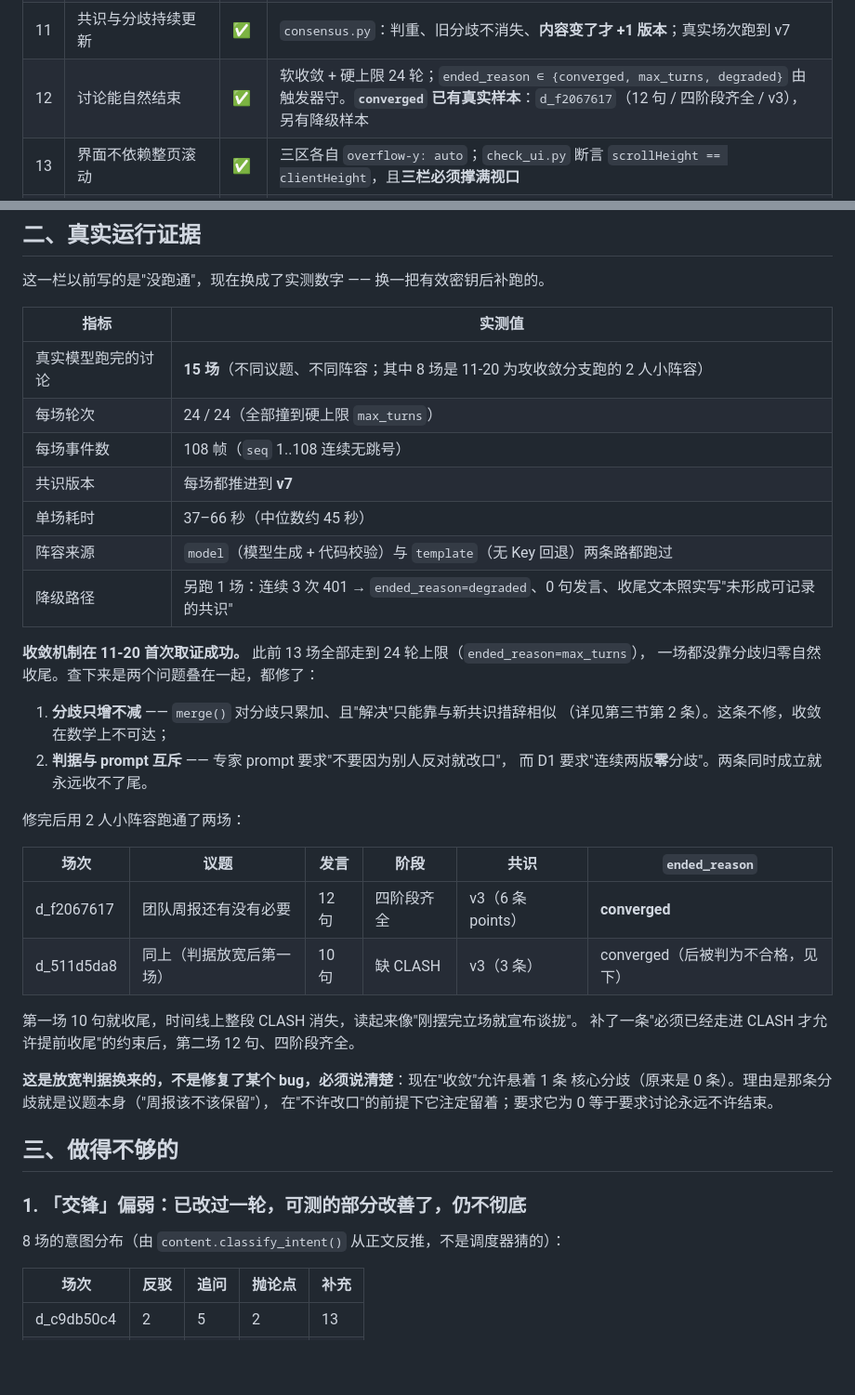
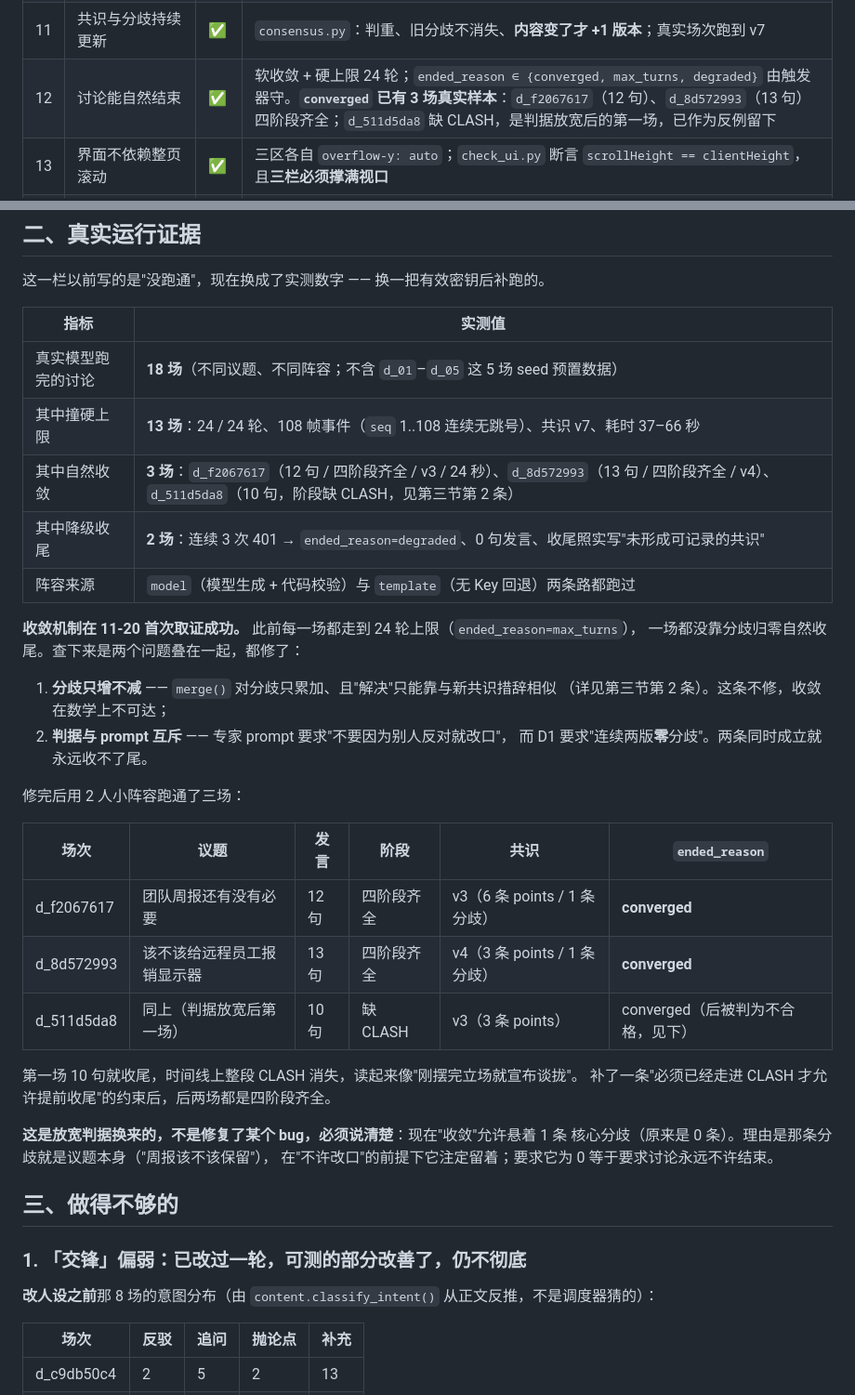
Before and after one commit to ZYX-453/ai-panel-studio, a Markdown page: docs/08-已完成与未完成.md, 2 parts joined by grey strips. Shown at 93% size. GitHub-like rendering; blank space fills up the shorter version.

Commit message:
docs: 六张截图全部重拍，并校正与截图对不上的统计数字
截图是 12:28–12:48 拍的，早于今天下午所有人设/共识/收敛/布局改动。不重拍会有两处
直接矛盾：截图里写着"反驳 0"、没有 converged 场；而文档说反驳 6-8 句、已有收敛样本。

六张全部用新代码 + 新场次重拍：
- 01 首页：列表里能看到"已结束 · 已收敛"的场次
- 02 阵容确认：模型新生成的人设，立场具体到可被反驳；4 位排 2×2
- 03 演播厅：进行中 9/24、反驳标签、靶子句式「有人会说…」、共识面板 v3
- 04 已结束回看：d_f2067617，状态条"已结束 · 已收敛"，右侧 6 条共识 + 1 条分歧
- 05 降级：新跑一场 3×401，五处文案口径一致（原来会写"讨论还没开始"）
- 06 窄屏：1024 宽，一张图同时证明页签切换 + 收敛 + 交锋

顺带校正统计口径（原文写"每场 24/24 轮、每场 v7"，有 converged 场之后就不成立了）：
18 场真实跑测 = 13 撞上限 + 3 收敛 + 2 降级，d_01–d_05 是 seed 不算。
后端用例 98 → 114，README 同步。

踩坑表加第 18 条：同一个"已结束"状态在五个组件里各写了一遍。

```diff
--- a/docs/08-已完成与未完成.md
+++ b/docs/08-已完成与未完成.md
@@ -18,7 +18,7 @@
 | 9 | 内部状态不污染正文 | ✅ | 两类事件两条渲染路径；`_emit_state()` 物理上只能写 `panelist_state`；E2E 断言正文无"准备发言/待机/举手" |
 | 10 | 实时流式呈现 | ✅ | SSE：`id:` 序号、`Last-Event-ID` 补发、15s 注释保活、`X-Accel-Buffering: no`；直播实测 24 句连续推送无重连（`docs/screenshots/03-live.png`） |
 | 11 | 共识与分歧持续更新 | ✅ | `consensus.py`：判重、旧分歧不消失、**内容变了才 +1 版本**；真实场次跑到 v7 |
-| 12 | 讨论能自然结束 | ✅ | 软收敛 + 硬上限 24 轮；`ended_reason ∈ {converged, max_turns, degraded}` 由触发器守。**`converged` 已有真实样本**：`d_f2067617`（12 句 / 四阶段齐全 / v3），另有降级样本 |
+| 12 | 讨论能自然结束 | ✅ | 软收敛 + 硬上限 24 轮；`ended_reason ∈ {converged, max_turns, degraded}` 由触发器守。**`converged` 已有 3 场真实样本**：`d_f2067617`（12 句）、`d_8d572993`（13 句）四阶段齐全；`d_511d5da8` 缺 CLASH，是判据放宽后的第一场，已作为反例留下 |
 | 13 | 界面不依赖整页滚动 | ✅ | 三区各自 `overflow-y: auto`；`check_ui.py` 断言 `scrollHeight == clientHeight`，且**三栏必须撑满视口** |
 | 14 | 窄屏可用 | ✅ | <1100px 三区变页签，同一时刻只显示一个；门禁在 1024 宽验证页签切换（`docs/screenshots/06-narrow-tabs.png`） |
 | 15 | 错误处理与降级 | ✅ | 阵容回退、单句跳过、连续失败降级收尾、引擎崩溃转事件；降级实测见 `docs/screenshots/05-degraded.png` |
@@ -32,15 +32,13 @@
 
 | 指标 | 实测值 |
 |---|---|
-| 真实模型跑完的讨论 | **15 场**（不同议题、不同阵容；其中 8 场是 11-20 为攻收敛分支跑的 2 人小阵容） |
-| 每场轮次 | 24 / 24（全部撞到硬上限 `max_turns`） |
-| 每场事件数 | 108 帧（`seq` 1..108 连续无跳号） |
-| 共识版本 | 每场都推进到 **v7** |
-| 单场耗时 | 37–66 秒（中位数约 45 秒） |
+| 真实模型跑完的讨论 | **18 场**（不同议题、不同阵容；不含 `d_01`–`d_05` 这 5 场 seed 预置数据） |
+| 其中撞硬上限 | **13 场**：24 / 24 轮、108 帧事件（`seq` 1..108 连续无跳号）、共识 v7、耗时 37–66 秒 |
+| 其中自然收敛 | **3 场**：`d_f2067617`（12 句 / 四阶段齐全 / v3 / 24 秒）、`d_8d572993`（13 句 / 四阶段齐全 / v4）、`d_511d5da8`（10 句，阶段缺 CLASH，见第三节第 2 条） |
+| 其中降级收尾 | **2 场**：连续 3 次 401 → `ended_reason=degraded`、0 句发言、收尾照实写"未形成可记录的共识" |
 | 阵容来源 | `model`（模型生成 + 代码校验）与 `template`（无 Key 回退）两条路都跑过 |
-| 降级路径 | 另跑 1 场：连续 3 次 401 → `ended_reason=degraded`、0 句发言、收尾文本照实写"未形成可记录的共识" |
 
-**收敛机制在 11-20 首次取证成功。** 此前 13 场全部走到 24 轮上限（`ended_reason=max_turns`），
+**收敛机制在 11-20 首次取证成功。** 此前每一场都走到 24 轮上限（`ended_reason=max_turns`），
 一场都没靠分歧归零自然收尾。查下来是两个问题叠在一起，都修了：
 
 1. **分歧只增不减** —— `merge()` 对分歧只累加、且"解决"只能靠与新共识措辞相似
@@ -48,15 +46,16 @@
 2. **判据与 prompt 互斥** —— 专家 prompt 要求"不要因为别人反对就改口"，
    而 D1 要求"连续两版**零**分歧"。两条同时成立就永远收不了尾。
 
-修完后用 2 人小阵容跑通了两场：
+修完后用 2 人小阵容跑通了三场：
 
 | 场次 | 议题 | 发言 | 阶段 | 共识 | `ended_reason` |
 |---|---|---|---|---|---|
-| d_f2067617 | 团队周报还有没有必要 | 12 句 | 四阶段齐全 | v3（6 条 points） | **converged** |
-| d_511d5da8 | 同上（判据放宽后第一场） | 10 句 | 缺 CLASH | v3（3 条） | converged（后被判为不合格，见下） |
+| d_f2067617 | 团队周报还有没有必要 | 12 句 | 四阶段齐全 | v3（6 条 points / 1 条分歧） | **converged** |
+| d_8d572993 | 该不该给远程员工报销显示器 | 13 句 | 四阶段齐全 | v4（3 条 points / 1 条分歧） | **converged** |
+| d_511d5da8 | 同上（判据放宽后第一场） | 10 句 | 缺 CLASH | v3（3 条 points） | converged（后被判为不合格，见下） |
 
 第一场 10 句就收尾，时间线上整段 CLASH 消失，读起来像"刚摆完立场就宣布谈拢"。
-补了一条"必须已经走进 CLASH 才允许提前收尾"的约束后，第二场 12 句、四阶段齐全。
+补了一条"必须已经走进 CLASH 才允许提前收尾"的约束后，后两场都是四阶段齐全。
 
 **这是放宽判据换来的，不是修复了某个 bug，必须说清楚**：现在"收敛"允许悬着 1 条
 核心分歧（原来是 0 条）。理由是那条分歧就是议题本身（"周报该不该保留"），
@@ -66,7 +65,7 @@
 
 ### 1. 「交锋」偏弱：已改过一轮，可测的部分改善了，仍不彻底
 
-8 场的意图分布（由 `content.classify_intent()` 从正文反推，不是调度器猜的）：
+**改人设之前**那 8 场的意图分布（由 `content.classify_intent()` 从正文反推，不是调度器猜的）：
 
 | 场次 | 反驳 | 追问 | 抛论点 | 补充 |
 |---|---|---|---|---|
```
Also changed, not shown: README.md (+5 -3 lines), docs/06-开发说明.md (+6 -0 lines), docs/screenshots/01-lobby.png, docs/screenshots/02-confirm.png, docs/screenshots/03-live.png, docs/screenshots/04-finished-tail.png, docs/screenshots/05-degraded.png, docs/screenshots/06-narrow-tabs.png.
